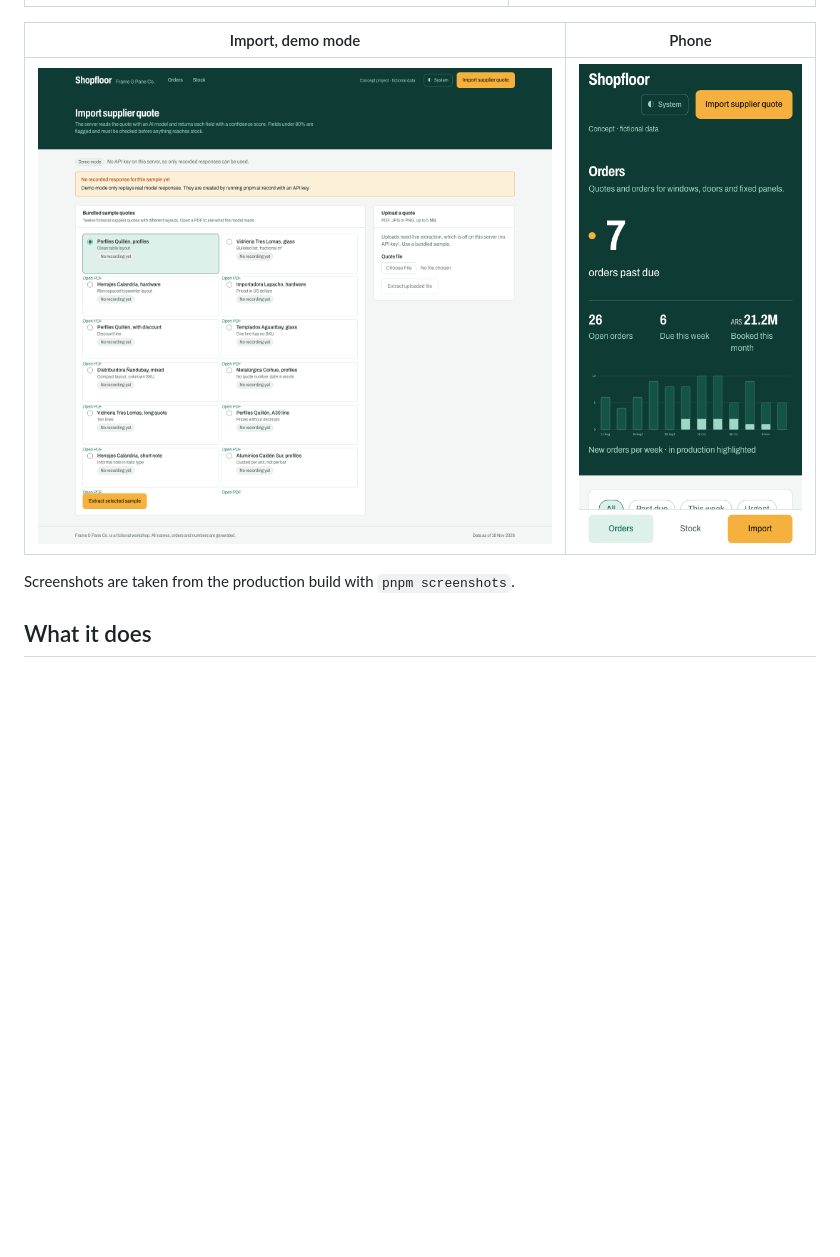
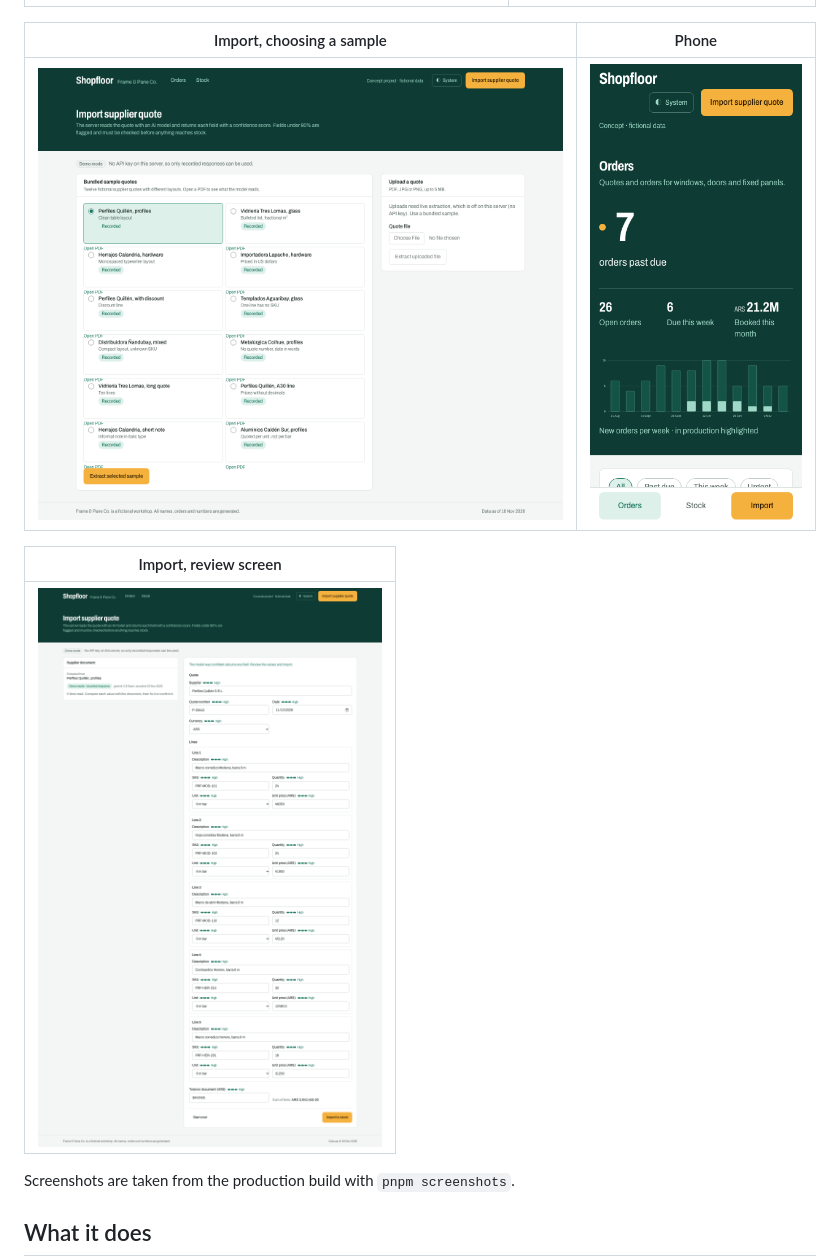
Before and after one commit to pabloxesteban/shopfloor, a Markdown page: README.md, the part around one of its changes. Rendered like a GitHub page; pictures changed too: docs/screenshots/import-demo.png, docs/screenshots/import-review.png (added); blank space fills up the shorter version.

Commit message:
docs: add import review screenshot and eval results

```diff
--- a/README.md
+++ b/README.md
@@ -14,9 +14,13 @@ An operations dashboard for Frame & Pane Co., a small aluminum window and door w
 | --- | --- |
 | ![Order detail and edit form showing an inline error](docs/screenshots/order-detail.png) | ![Stock screen with the low stock count, materials table and low stock chart](docs/screenshots/stock.png) |
 
-| Import, demo mode | Phone |
+| Import, choosing a sample | Phone |
 | --- | --- |
-| ![Import page saying no recorded response exists yet](docs/screenshots/import-demo.png) | ![Orders on a 375 px wide screen, each order shown as a card](docs/screenshots/orders-mobile.png) |
+| ![Import page listing the 12 sample quotes, each marked as recorded](docs/screenshots/import-demo.png) | ![Orders on a 375 px wide screen, each order shown as a card](docs/screenshots/orders-mobile.png) |
+
+| Import, review screen |
+| --- |
+| ![Review screen with the extracted quote next to the document details, a confidence label on every field and the Import to stock button](docs/screenshots/import-review.png) |
 
 Screenshots are taken from the production build with `pnpm screenshots`.
 
```
Also changed, not shown: other parts of README.md (+6 -6 lines).
